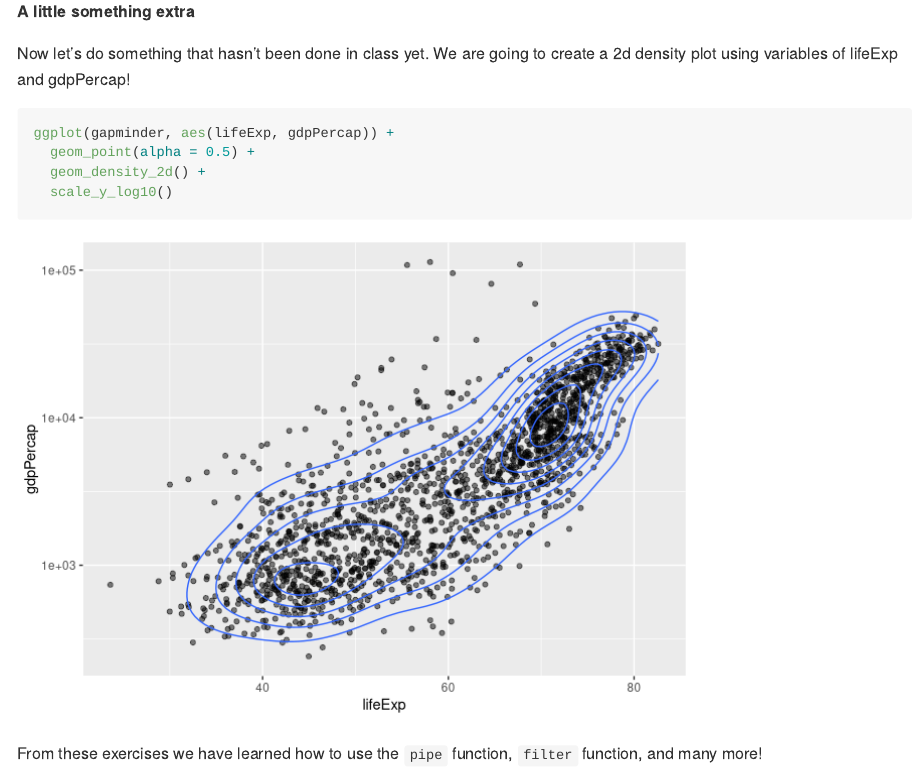
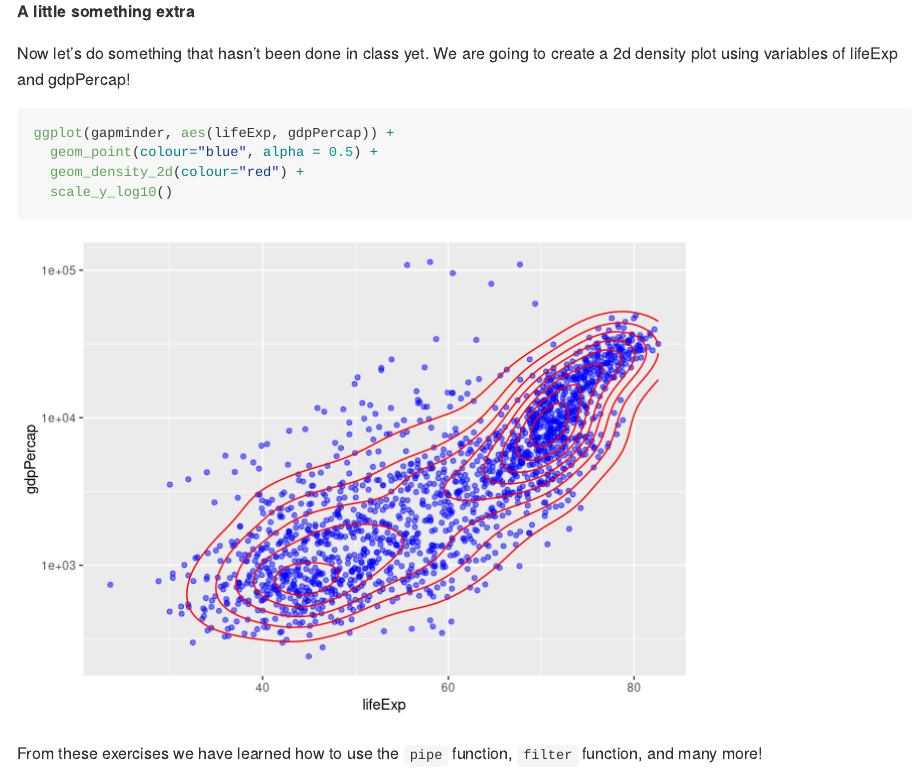
Before and after one commit to STAT545-UBC-students/hw02-singhg53, an R Markdown document (hw02-singhg53.Rmd): the page in a window 1100 px wide, from 8730 px down. Rendered offline with R 4.5, knitr and Pandoc, with nearby package versions; the gapminder table comes from the copy in Python's plotly package.

Commit message:
Final save

````diff
--- a/hw02-singhg53.Rmd
+++ b/hw02-singhg53.Rmd
@@ -236,8 +236,8 @@ Now let's do something that hasn't been done in class yet. We are going to creat
 
 ```{r}
 ggplot(gapminder, aes(lifeExp, gdpPercap)) +
-  geom_point(alpha = 0.5) +
-  geom_density_2d() +
+  geom_point(colour="blue", alpha = 0.5) +
+  geom_density_2d(colour="red") +
   scale_y_log10()
 ```
 
````
